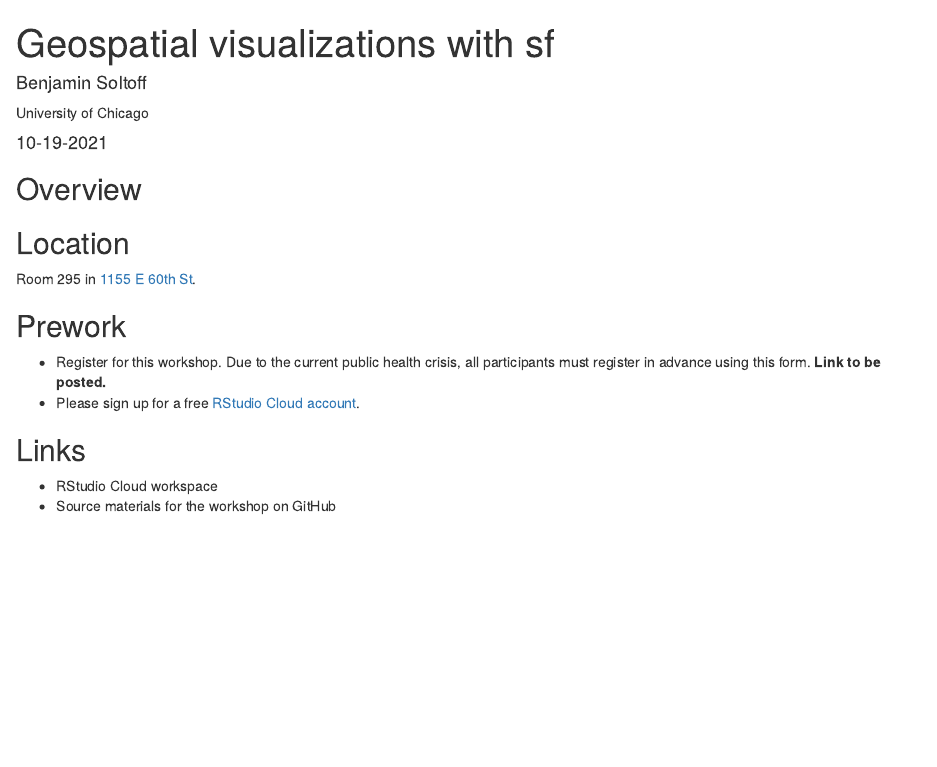
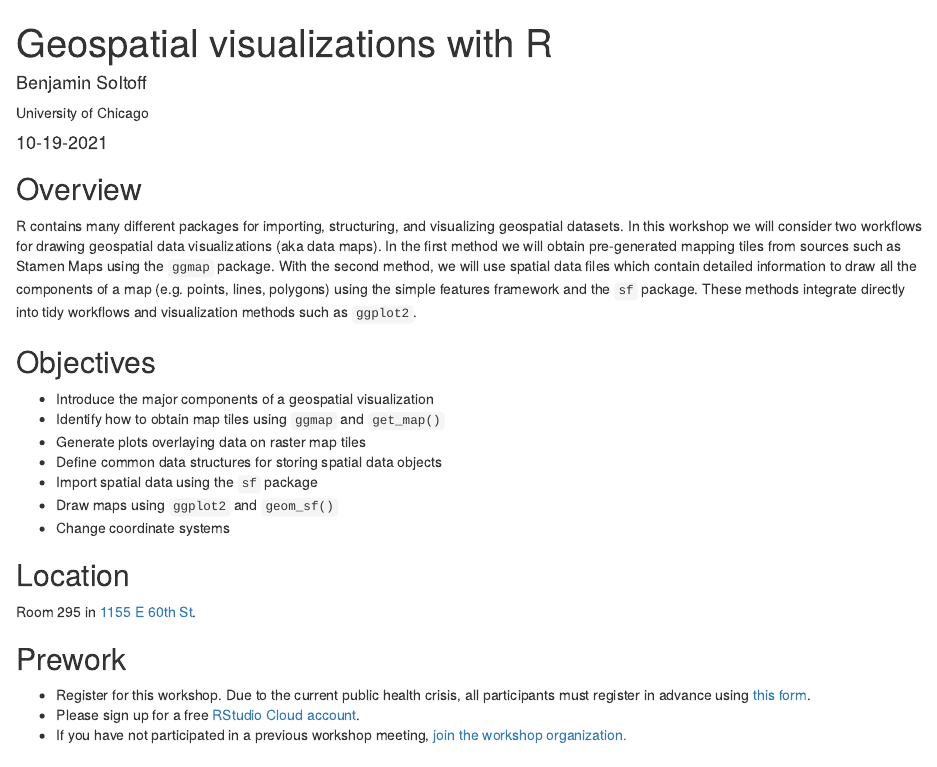
Before and after one commit to css-skills/site, an R Markdown document (_posts/2021-10-19-geospatial-visualizations-with-r/geospatial-visualizations-with-r.Rmd): the page in a window 1100 px wide, from its top. Rendered offline with R 4.5, knitr and Pandoc, with nearby package versions; drawn as R Markdown's standard HTML page in place of the format the file asks for.

Commit message:
Flesh out details for geospatial viz workshop

```diff
--- a/_posts/2021-10-19-geospatial-visualizations-with-r/geospatial-visualizations-with-r.Rmd
+++ b/_posts/2021-10-19-geospatial-visualizations-with-r/geospatial-visualizations-with-r.Rmd
@@ -1,11 +1,10 @@
 ---
-title: "Geospatial visualizations with sf"
+title: "Geospatial visualizations with R"
 description: |
   R contains many different packages for importing, structuring, and visualizing geospatial datasets.
-  A modern implementation, `sf`, uses the simple features format to encode spatial vector data. This
-  method integrates directly into tidy workflows and visualization method such as `ggplot2`.
-  In this workshop we will introduce the `sf` package and practice generating vector graphics for
-  geospatial data using `ggplot2`.
+  In this workshop we will consider two workflows for drawing geospatial data visualizations (aka data maps)
+  using pre-generated mapping tiles as well as spatial vector datasets. These methods integrate
+  directly into tidy workflows and visualization methods such as `ggplot2`.
 author:
   - name: Benjamin Soltoff
     url: https://www.bensoltoff.com
@@ -24,6 +23,17 @@ knitr::opts_chunk$set(echo = FALSE)
 
 ## Overview
 
+R contains many different packages for importing, structuring, and visualizing geospatial datasets. In this workshop we will consider two workflows for drawing geospatial data visualizations (aka data maps). In the first method we will obtain pre-generated mapping tiles from sources such as Stamen Maps using the `ggmap` package. With the second method, we will use spatial data files which contain detailed information to draw all the components of a map (e.g. points, lines, polygons) using the simple features framework and the `sf` package. These methods integrate directly into tidy workflows and visualization methods such as `ggplot2`.
+
+## Objectives
+
+- Introduce the major components of a geospatial visualization
+- Identify how to obtain map tiles using `ggmap` and `get_map()`
+- Generate plots overlaying data on raster map tiles
+- Define common data structures for storing spatial data objects
+- Import spatial data using the `sf` package
+- Draw maps using `ggplot2` and `geom_sf()`
+- Change coordinate systems
 
 ## Location
 
@@ -31,8 +41,9 @@ Room 295 in [1155 E 60th St](https://goo.gl/maps/7n7wDsd9mjnfRBtR8).
 
 ## Prework
 
-- Register for this workshop. Due to the current public health crisis, all participants must register in advance using this form. **Link to be posted.**
+- Register for this workshop. Due to the current public health crisis, all participants must register in advance using [this form](https://forms.gle/DUuSYvCdEa2TR2ZR9).
 - Please sign up for a free [RStudio Cloud account](https://rstudio.cloud).
+- If you have not participated in a previous workshop meeting, [join the workshop organization.](https://rstudio.cloud/spaces/177434/join?access_code=cGV7c0V8%2Bpr0kFC5NkOX%2FgxNNhIm3PchWX1CjdBf)
 
 ## Links
 
```
Also changed, not shown: _posts/2021-10-19-geospatial-visualizations-with-r/geospatial-visualizations-with-r.html, 6 other files.
